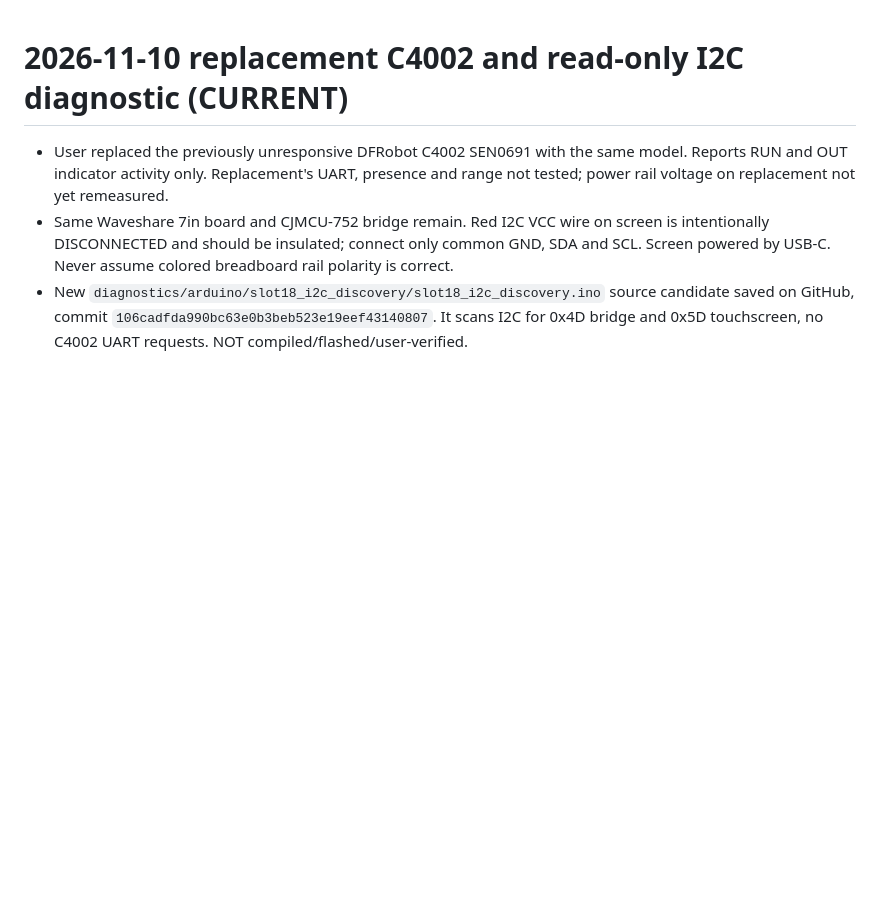
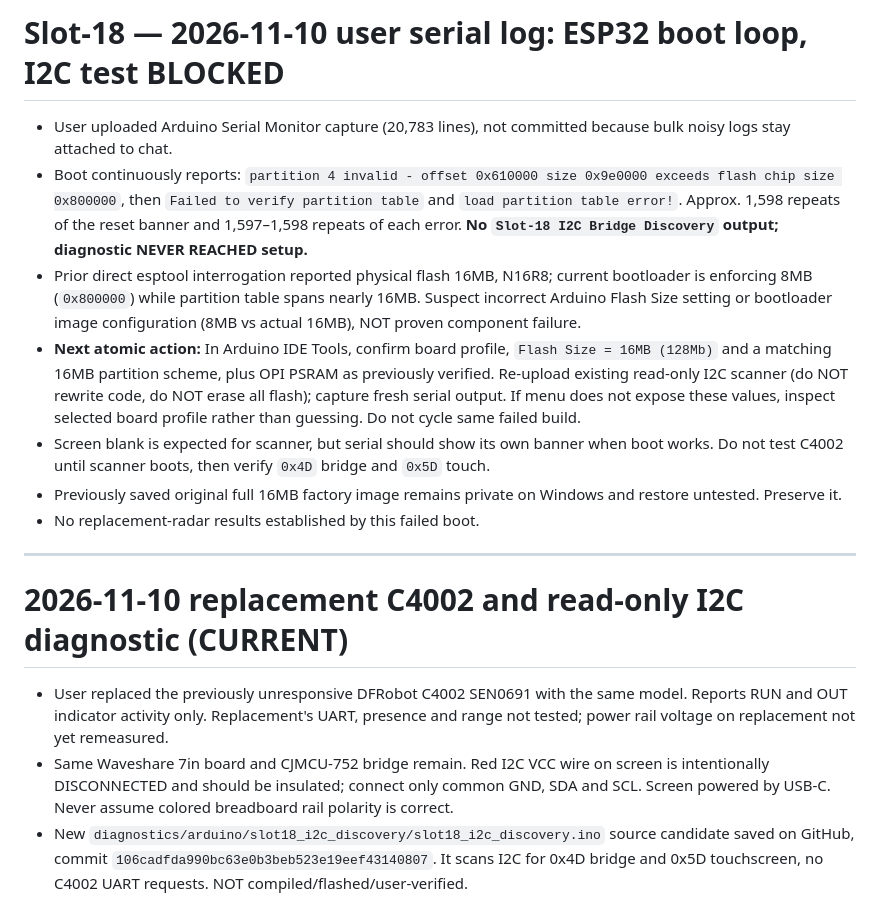
Before and after one commit to auxz2jz/Slot-18, a Markdown page: PROJECT_MEMORY.md, the part around the change. GitHub-like rendering; blank space fills up the shorter version.

Commit message:
docs(slot18): log ESP32 8MB bootloader vs 16MB partition mismatch, block I2C test

```diff
--- a/PROJECT_MEMORY.md
+++ b/PROJECT_MEMORY.md
@@ -1,3 +1,15 @@
+# Slot-18 — 2026-11-10 user serial log: ESP32 boot loop, I2C test BLOCKED
+
+- User uploaded Arduino Serial Monitor capture (20,783 lines), not committed because bulk noisy logs stay attached to chat.
+- Boot continuously reports: `partition 4 invalid - offset 0x610000 size 0x9e0000 exceeds flash chip size 0x800000`, then `Failed to verify partition table` and `load partition table error!`. Approx. 1,598 repeats of the reset banner and 1,597–1,598 repeats of each error. **No `Slot-18 I2C Bridge Discovery` output; diagnostic NEVER REACHED setup.**
+- Prior direct esptool interrogation reported physical flash 16MB, N16R8; current bootloader is enforcing 8MB (`0x800000`) while partition table spans nearly 16MB. Suspect incorrect Arduino Flash Size setting or bootloader image configuration (8MB vs actual 16MB), NOT proven component failure.
+- **Next atomic action:** In Arduino IDE Tools, confirm board profile, `Flash Size = 16MB (128Mb)` and a matching 16MB partition scheme, plus OPI PSRAM as previously verified. Re-upload existing read-only I2C scanner (do NOT rewrite code, do NOT erase all flash); capture fresh serial output. If menu does not expose these values, inspect selected board profile rather than guessing. Do not cycle same failed build.
+- Screen blank is expected for scanner, but serial should show its own banner when boot works. Do not test C4002 until scanner boots, then verify `0x4D` bridge and `0x5D` touch.
+- Previously saved original full 16MB factory image remains private on Windows and restore untested. Preserve it.
+- No replacement-radar results established by this failed boot.
+
+---
+
 # 2026-11-10 replacement C4002 and read-only I2C diagnostic (CURRENT)
 
 - User replaced the previously unresponsive DFRobot C4002 SEN0691 with the same model. Reports RUN and OUT indicator activity only. Replacement's UART, presence and range not tested; power rail voltage on replacement not yet remeasured.
```
